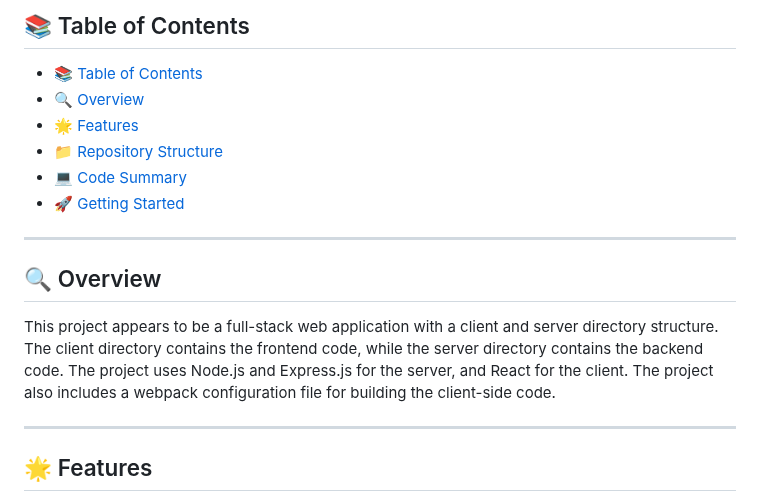
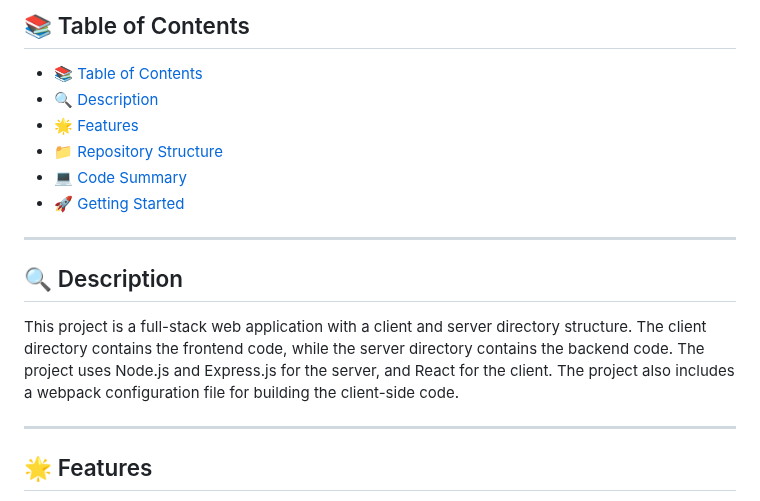
Before and after one commit to fredm23579/pwa-text-edit, a Markdown page: README.md, the part around the change. Rendered like a GitHub page.

```diff
--- a/README.md
+++ b/README.md
@@ -15,7 +15,7 @@
   ---
   ## 📚 Table of Contents
   - [📚 Table of Contents](#-table-of-contents)
-  - [🔍 Overview](#-overview)
+  - [🔍 Description](#-description)
   - [🌟 Features](#-features)
   - [📁 Repository Structure](#-repository-structure)
   - [💻 Code Summary](#-code-summary)
@@ -24,9 +24,9 @@
   ---
 
 
-  ## 🔍 Overview
+  ## 🔍 Description
 
- This project appears to be a full-stack web application with a client and server directory structure. The client directory contains the frontend code, while the server directory contains the backend code. The project uses Node.js and Express.js for the server, and React for the client. The project also includes a webpack configuration file for building the client-side code.
+ This project is a full-stack web application with a client and server directory structure. The client directory contains the frontend code, while the server directory contains the backend code. The project uses Node.js and Express.js for the server, and React for the client. The project also includes a webpack configuration file for building the client-side code.
 
 ---
 
```
